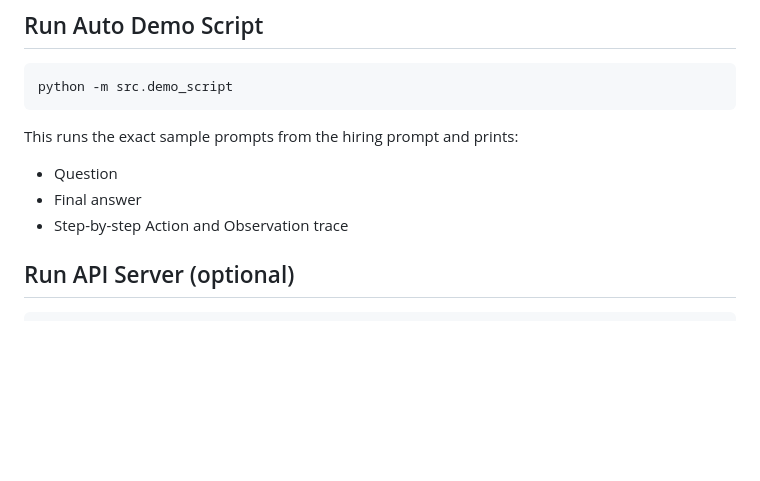
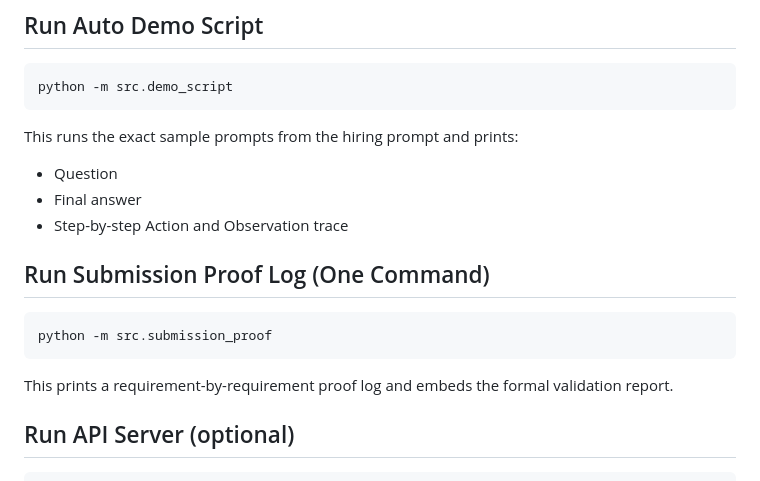
Before and after one commit to jamesmarshalyoungUT/spacex, a Markdown page: README.md, the part around one of its changes. Rendered like a GitHub page; blank space fills up the shorter version.

Commit message:
docs: add architecture diagram and submission proof instructions

````diff
--- a/README.md
+++ b/README.md
@@ -74,6 +93,14 @@ This runs the exact sample prompts from the hiring prompt and prints:
 - Question
 - Final answer
 - Step-by-step Action and Observation trace
+
+## Run Submission Proof Log (One Command)
+
+```bash
+python -m src.submission_proof
+```
+
+This prints a requirement-by-requirement proof log and embeds the formal validation report.
 
 ## Run API Server (optional)
 
````
Also changed, not shown: other parts of README.md (+60 -0 lines).
